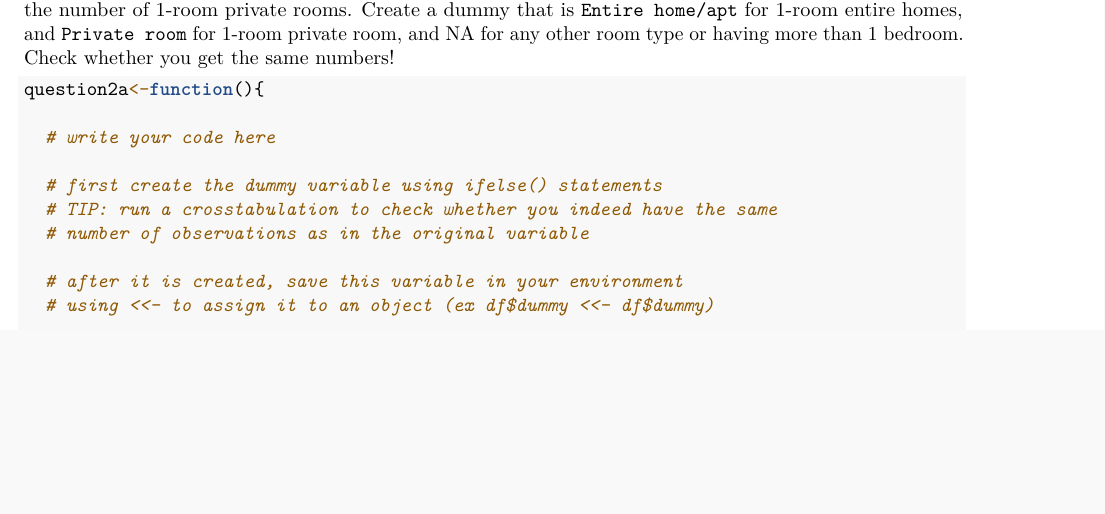
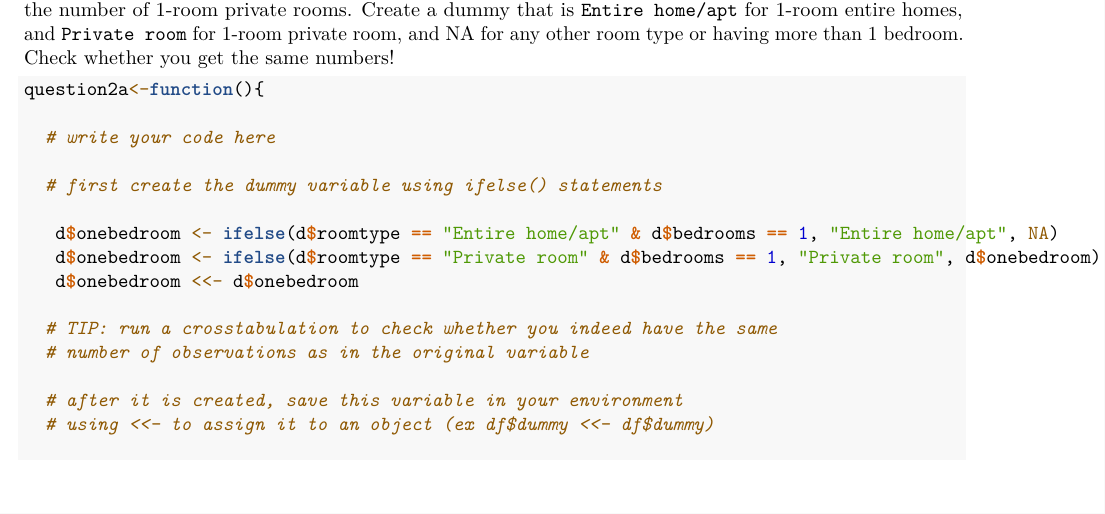
Before and after one commit to BernardusJohannes/pppp, an R Markdown document (DDMB-week1.Rmd): part of page 3 of 11, cut so that both start at the same text, the shorter picture padded with empty space. Rendered offline with R 4.5, knitr and Pandoc, then LaTeX, with nearby package versions.

Commit message:
Update DDMB-week1.Rmd

```diff
--- a/DDMB-week1.Rmd
+++ b/DDMB-week1.Rmd
@@ -78,6 +78,11 @@ question2a<-function(){
   # write your code here
 
   # first create the dummy variable using ifelse() statements
+
+   d$onebedroom <- ifelse(d$roomtype == "Entire home/apt" & d$bedrooms == 1, "Entire home/apt", NA)
+   d$onebedroom <- ifelse(d$roomtype == "Private room" & d$bedrooms == 1, "Private room", d$onebedroom)
+   d$onebedroom <<- d$onebedroom
+
   # TIP: run a crosstabulation to check whether you indeed have the same
   # number of observations as in the original variable
 
```
